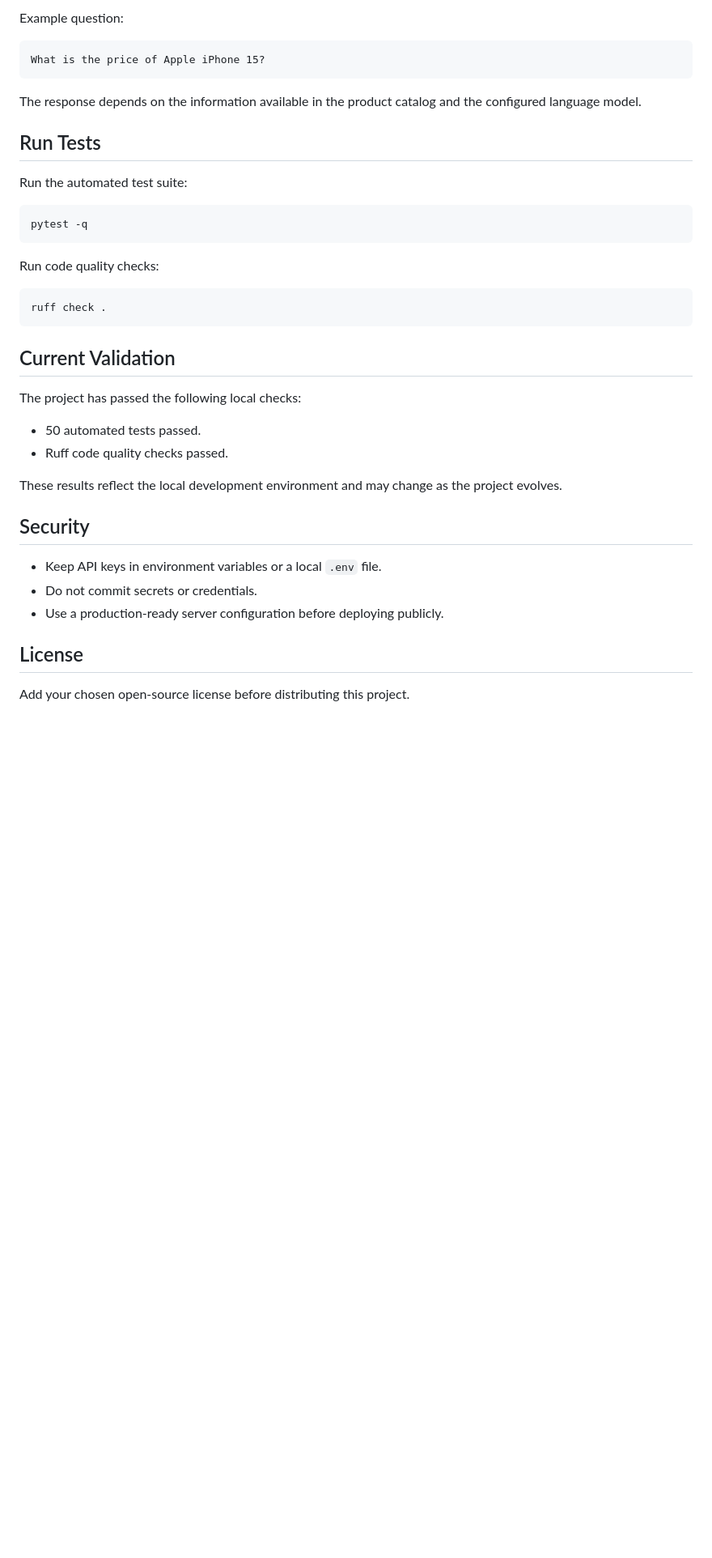
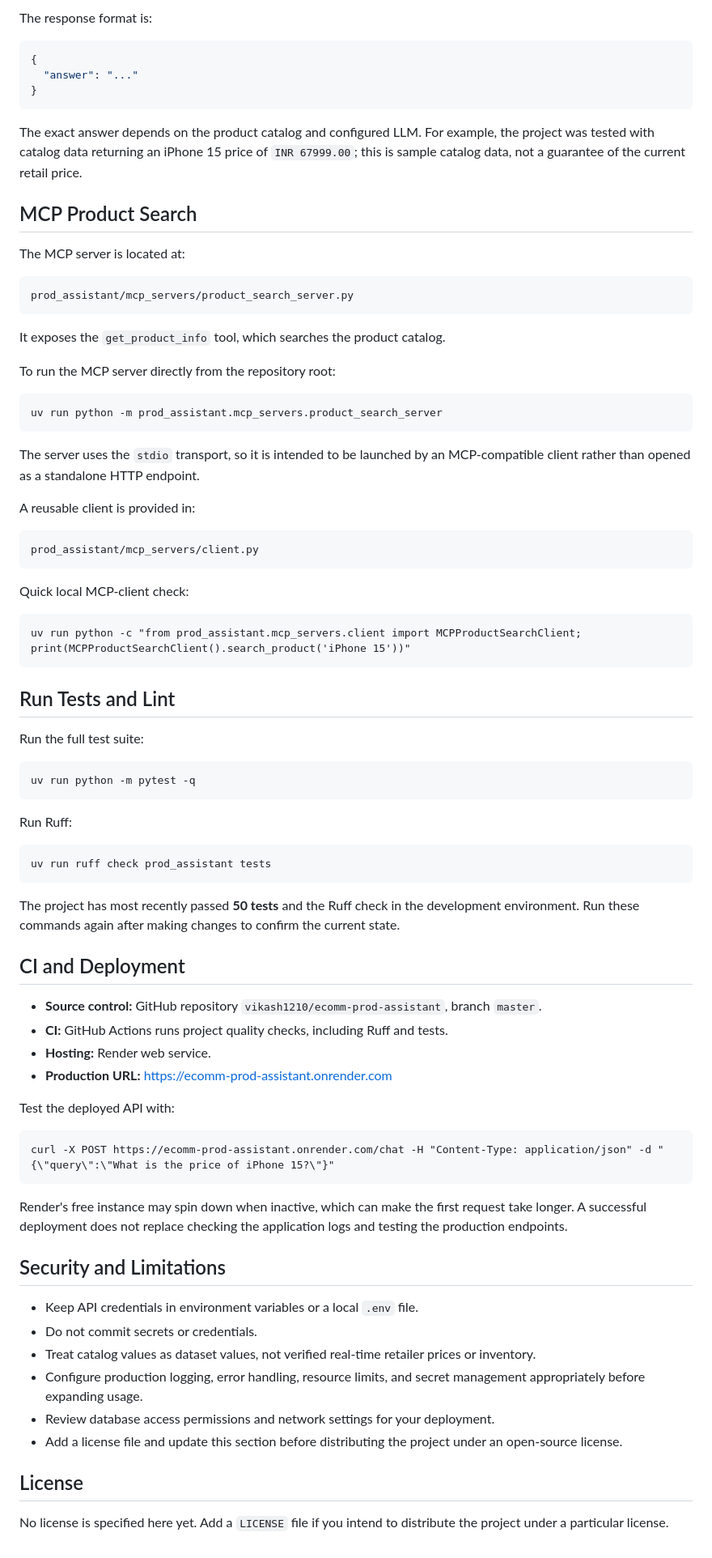
Before and after one commit to vikash1210/ecomm-prod-assistant, a Markdown page: README.md, the part around one of its changes. Shown at 81% size. GitHub-like rendering; blank space fills up the shorter version.

````diff
--- a/README.md
+++ b/README.md
@@ -127,41 +163,84 @@ Use the `/chat` endpoint in the interactive API documentation to submit a produc
 
-Example question:
+The response format is:
+
+```json
+{
+  "answer": "..."
+}
+```
+
+The exact answer depends on the product catalog and configured LLM. For example, the project was tested with catalog data returning an iPhone 15 price of `INR 67999.00`; this is sample catalog data, not a guarantee of the current retail price.
+
+## MCP Product Search
+
+The MCP server is located at:
 
 ```text
-What is the price of Apple iPhone 15?
+prod_assistant/mcp_servers/product_search_server.py
 ```
 
-The response depends on the information available in the product catalog and the configured language model.
+It exposes the `get_product_info` tool, which searches the product catalog.
 
-## Run Tests
-
-Run the automated test suite:
+To run the MCP server directly from the repository root:
 
 ```cmd
-pytest -q
+uv run python -m prod_assistant.mcp_servers.product_search_server
 ```
 
-Run code quality checks:
+The server uses the `stdio` transport, so it is intended to be launched by an MCP-compatible client rather than opened as a standalone HTTP endpoint.
+
+A reusable client is provided in:
+
+```text
+prod_assistant/mcp_servers/client.py
+```
+
+Quick local MCP-client check:
 
 ```cmd
-ruff check .
+uv run python -c "from prod_assistant.mcp_servers.client import MCPProductSearchClient; print(MCPProductSearchClient().search_product('iPhone 15'))"
 ```
 
-## Current Validation
+## Run Tests and Lint
 
-The project has passed the following local checks:
+Run the full test suite:
 
-- 50 automated tests passed.
-- Ruff code quality checks passed.
+```cmd
+uv run python -m pytest -q
+```
 
-These results reflect the local development environment and may change as the project evolves.
+Run Ruff:
 
-## Security
+```cmd
+uv run ruff check prod_assistant tests
+```
 
-- Keep API keys in environment variables or a local `.env` file.
+The project has most recently passed **50 tests** and the Ruff check in the development environment. Run these commands again after making changes to confirm the current state.
+
+## CI and Deployment
+
+- **Source control:** GitHub repository `vikash1210/ecomm-prod-assistant`, branch `master`.
+- **CI:** GitHub Actions runs project quality checks, including Ruff and tests.
+- **Hosting:** Render web service.
+- **Production URL:** https://ecomm-prod-assistant.onrender.com
+
+Test the deployed API with:
+
+```cmd
+curl -X POST https://ecomm-prod-assistant.onrender.com/chat -H "Content-Type: application/json" -d "{\"query\":\"What is the price of iPhone 15?\"}"
+```
+
+Render's free instance may spin down when inactive, which can make the first request take longer. A successful deployment does not replace checking the application logs and testing the production endpoints.
+
+## Security and Limitations
+
+- Keep API credentials in environment variables or a local `.env` file.
 - Do not commit secrets or credentials.
-- Use a production-ready server configuration before deploying publicly.
+- Treat catalog values as dataset values, not verified real-time retailer prices or inventory.
+- Configure production logging, error handling, resource limits, and secret management appropriately before expanding usage.
+- Review database access permissions and network settings for your deployment.
+- Add a license file and update this section before distributing the project under an open-source license.
 
 ## License
 
-Add your chosen open-source license before distributing this project.
+No license is specified here yet. Add a `LICENSE` file if you intend to distribute the project under a particular license.
````
Also changed, not shown: other parts of README.md (+90 -54 lines).
